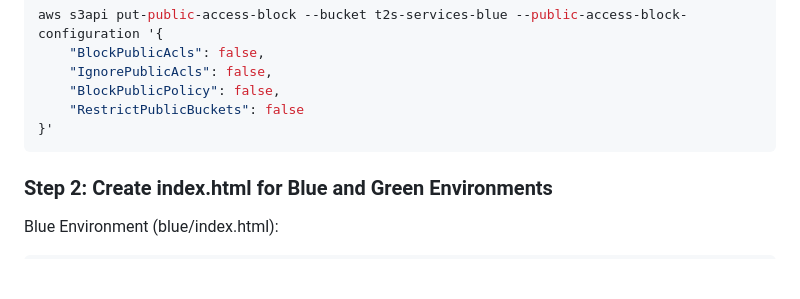
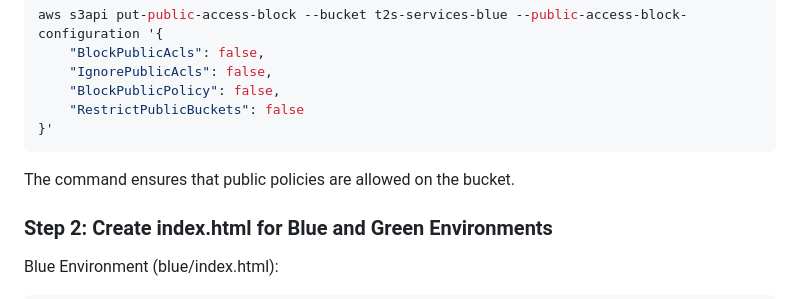
Before and after one commit to Here2ServeU/aws-blue_green-deployment, a Markdown page: README.md, the part around the change. Drawn GitHub-style; blank space fills up the shorter version.

````diff
--- a/README.md
+++ b/README.md
@@ -75,6 +75,8 @@ aws s3api put-public-access-block --bucket t2s-services-blue --public-access-blo
     "RestrictPublicBuckets": false
 }'
 ```
+
+The command ensures that public policies are allowed on the bucket.
 
 ### Step 2: Create index.html for Blue and Green Environments
 Blue Environment (blue/index.html):
````
